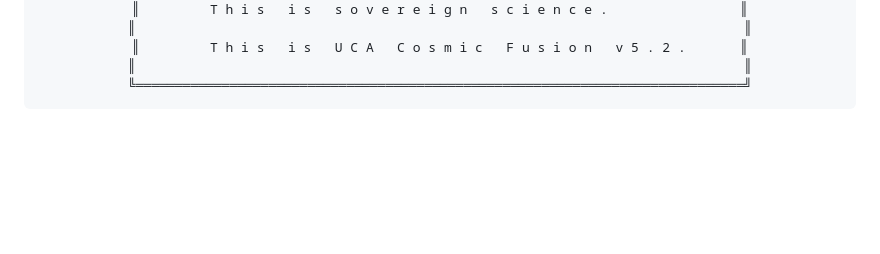
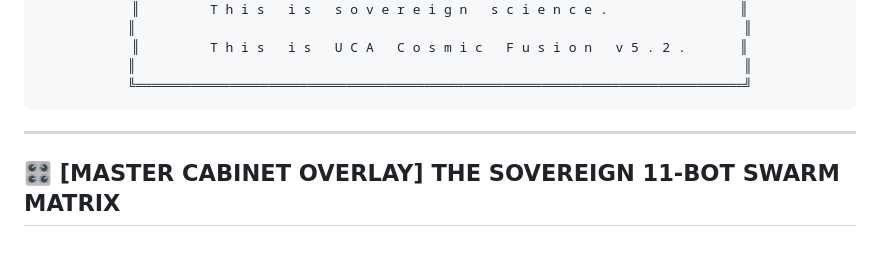
Before and after one commit to mj3853001-pixel/cosmic-fusion-unified-v4, a Markdown page: README.md, the part around the change. Drawn GitHub-style; blank space fills up the shorter version.

Commit message:
👑 COGNITIVE EXPANSION: Securely Append Sovereign 11-Bot Swarm Matrix

```diff
--- a/README.md
+++ b/README.md
@@ -759,3 +759,7 @@ No silent transport.
 </pre>
 
 </div>
+
+---
+
+## 🎛️ [MASTER CABINET OVERLAY] THE SOVEREIGN 11-BOT SWARM MATRIX
```
